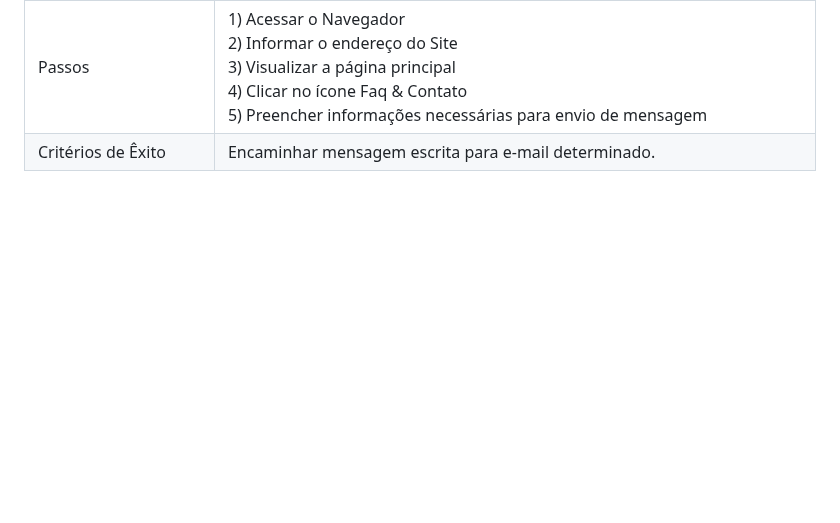
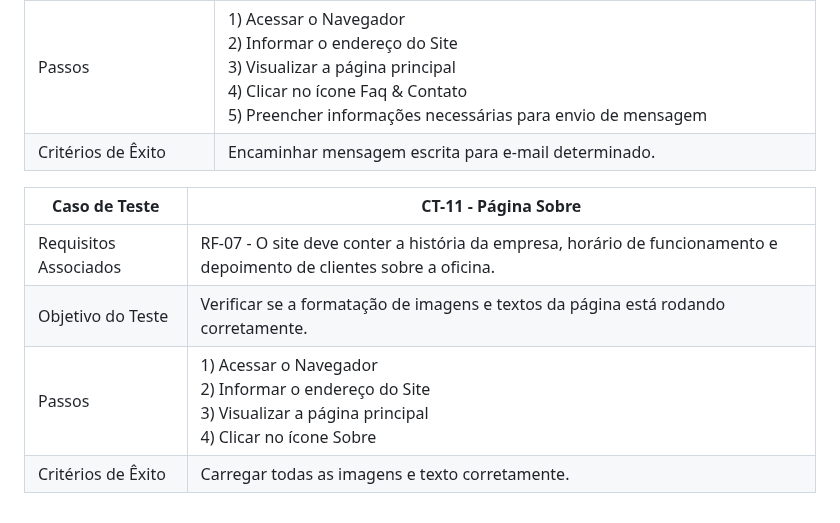
Before and after one commit to ICEI-PUC-Minas-PMV-ADS/pmv-ads-2023-1-e1-proj-web-t2-grupo-2-paiva-moto-pecas, a Markdown page: docs/08-Plano de Testes de Software.md, the part around the change. Drawn GitHub-style; blank space fills up the shorter version.

Commit message:
Atualização Caso de teste 11

```diff
--- a/docs/08-Plano de Testes de Software.md
+++ b/docs/08-Plano de Testes de Software.md
@@ -78,3 +78,11 @@ Os testes funcionais a serem realizados na aplicação são descritos a seguir.
 | Objetivo do Teste     | Verificar se o campo de criação do formulário está funcionando corretamente.                                                                                                                          |
 | Passos                | 1) Acessar o Navegador<br> 2) Informar o endereço do Site<br> 3) Visualizar a página principal<br> 4) Clicar no ícone Faq & Contato<br> 5) Preencher informações necessárias para envio de mensagem<br>  |
 | Critérios de Êxito    | Encaminhar mensagem escrita para e-mail determinado.                                                                                                                       |
+
+
+| Caso de Teste         | CT-11  - Página Sobre                                                                                                                                                         |
+| --------------------- | --------------------------------------------------------------------------------------------------------------------------------------------------------------------------------------- |
+| Requisitos Associados | RF-07 - O site deve conter a história da empresa, horário de funcionamento e depoimento de clientes sobre a oficina.                                                    |
+| Objetivo do Teste     | Verificar se a formatação de imagens e textos da página está rodando corretamente.                                                                                                                           |
+| Passos                | 1) Acessar o Navegador<br> 2) Informar o endereço do Site<br> 3) Visualizar a página principal<br> 4) Clicar no ícone Sobre<br> |
+| Critérios de Êxito    | Carregar todas as imagens e texto corretamente.                                                                                                                      |
```
